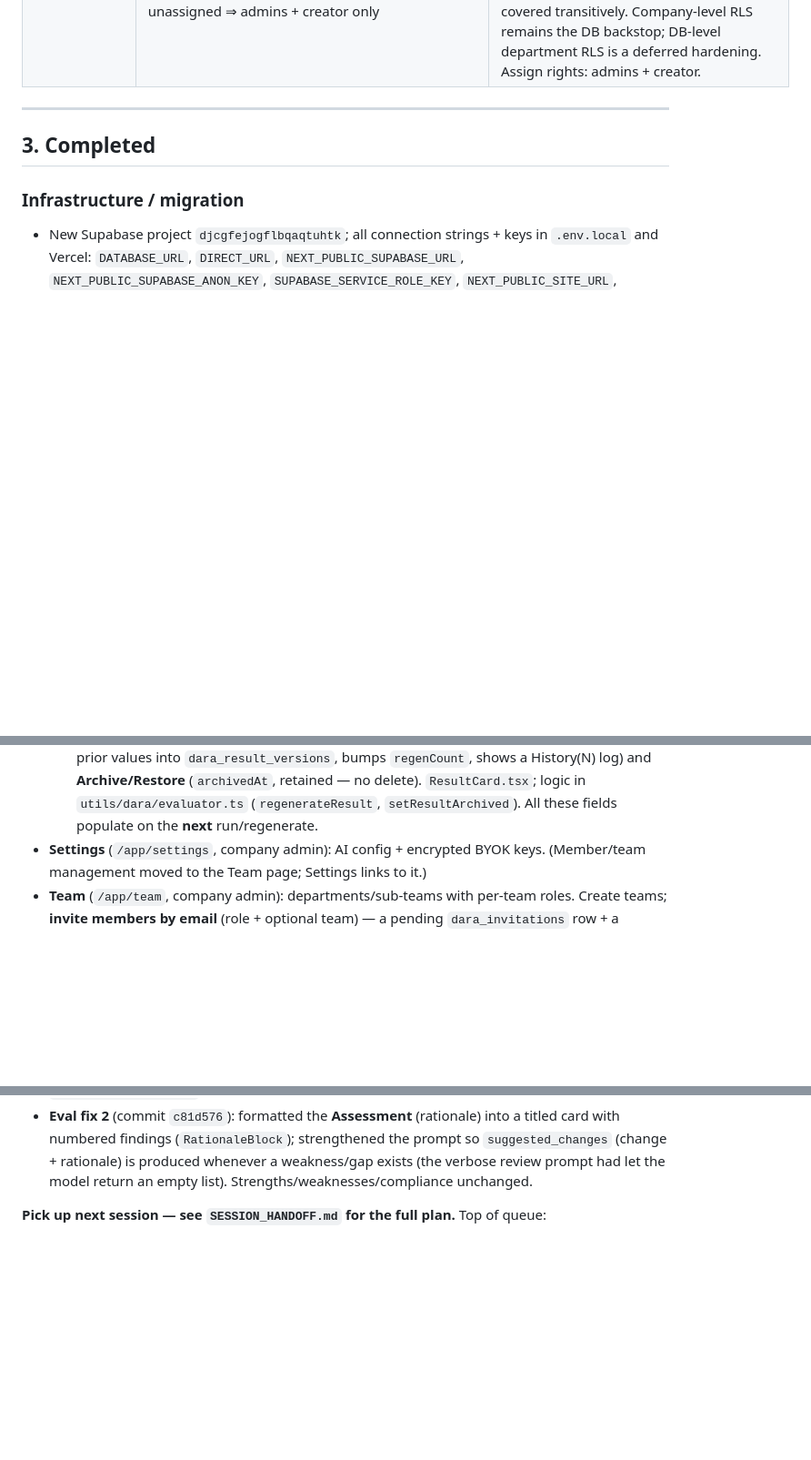
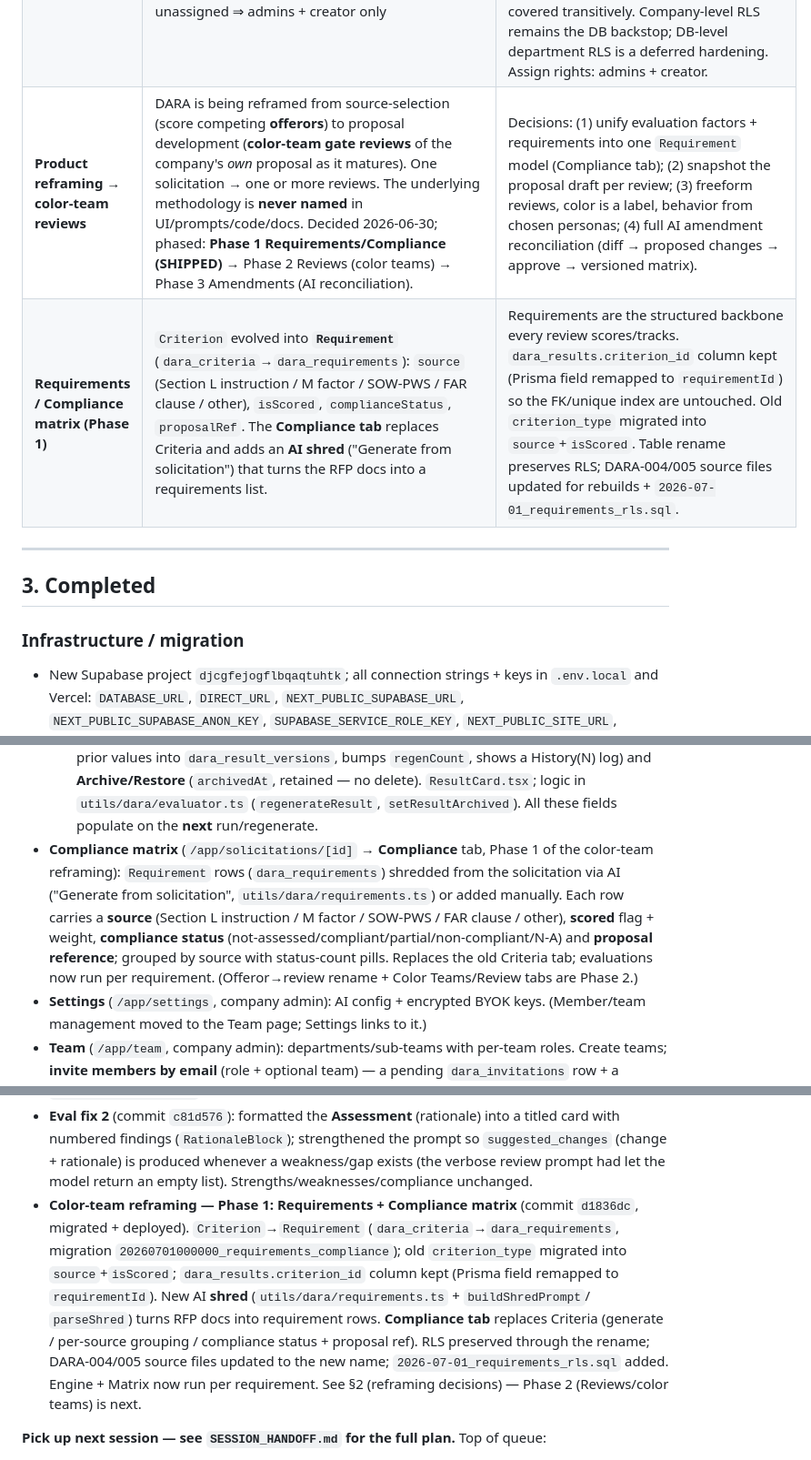
Before and after one commit to nzgq4j/ci-dara, a Markdown page: BUILD_STATUS.md, 3 parts joined by grey strips. Shown at 91% size. Rendered like a GitHub page; blank space fills up the shorter version.

Commit message:
Docs: record color-team reframing + Phase 1 (Requirements/Compliance matrix)
Co-Authored-By: Claude Opus 4.8 (1M context) <noreply@anthropic.com>

```diff
--- a/BUILD_STATUS.md
+++ b/BUILD_STATUS.md
@@ -47,6 +47,8 @@ Security page and the first wave of remediations shipped (see §3 / §5).
 | **Teams / departments model** | `Team` (`dara_teams`) per company; `TeamMember` join with a per-team `UserRole`; `Invitation` (`dara_invitations`) email-invite with `pending/accepted/revoked/expired` | `DaraUser.role` stays the **company-level** role (the `company_admin` gate); per-team role lives on `TeamMember`. The Team UI presents one department per user (single-select); schema stays multi-capable. |
 | **Invitations / join flow** | `provisionNewUser` matches a pending invite by email and attaches the user to that company + team with the invited role on first sign-in; else creates a new company (prior behavior) | Previously every signup made a one-person company — there was no way to join an existing one. Invite emails are Supabase-sent; the invite **row** is the source of truth, so joining works via sign-in even if email isn't configured. |
 | **Solicitation visibility** | Solicitations assignable to **multiple departments** (`dara_solicitation_departments`). Rules: `company_admin` sees all; **creator** always sees own; others see only via an assigned department; unassigned ⇒ admins + creator only | Department-scoped authorization within a tenant. **Enforced app-layer** (`utils/dara/sol-access.ts`): list/dashboard queries filtered; the detail gate (`requireViewableSolicitation`) covers the page + every mutation, so child data (docs/criteria/offerors/evaluations) is covered transitively. Company-level RLS remains the DB backstop; DB-level department RLS is a deferred hardening. Assign rights: admins + creator. |
+| **Product reframing → color-team reviews** | DARA is being reframed from source-selection (score competing **offerors**) to proposal development (**color-team gate reviews** of the company's *own* proposal as it matures). One solicitation → one or more reviews. The underlying methodology is **never named** in UI/prompts/code/docs. Decided 2026-06-30; phased: **Phase 1 Requirements/Compliance (SHIPPED)** → Phase 2 Reviews (color teams) → Phase 3 Amendments (AI reconciliation). | Decisions: (1) unify evaluation factors + requirements into one `Requirement` model (Compliance tab); (2) snapshot the proposal draft per review; (3) freeform reviews, color is a label, behavior from chosen personas; (4) full AI amendment reconciliation (diff → proposed changes → approve → versioned matrix). |
+| **Requirements / Compliance matrix (Phase 1)** | `Criterion` evolved into **`Requirement`** (`dara_criteria`→`dara_requirements`): `source` (Section L instruction / M factor / SOW-PWS / FAR clause / other), `isScored`, `complianceStatus`, `proposalRef`. The **Compliance tab** replaces Criteria and adds an **AI shred** ("Generate from solicitation") that turns the RFP docs into a requirements list. | Requirements are the structured backbone every review scores/tracks. `dara_results.criterion_id` column kept (Prisma field remapped to `requirementId`) so the FK/unique index are untouched. Old `criterion_type` migrated into `source`+`isScored`. Table rename preserves RLS; DARA-004/005 source files updated for rebuilds + `2026-07-01_requirements_rls.sql`. |
 
 ---
 
@@ -98,6 +100,14 @@ Security page and the first wave of remediations shipped (see §3 / §5).
     a History(N) log) and **Archive/Restore** (`archivedAt`, retained — no delete).
     `ResultCard.tsx`; logic in `utils/dara/evaluator.ts` (`regenerateResult`,
     `setResultArchived`). All these fields populate on the **next** run/regenerate.
+- **Compliance matrix** (`/app/solicitations/[id]` → **Compliance** tab, Phase 1 of the
+  color-team reframing): `Requirement` rows (`dara_requirements`) shredded from the
+  solicitation via AI ("Generate from solicitation", `utils/dara/requirements.ts`) or
+  added manually. Each row carries a **source** (Section L instruction / M factor /
+  SOW-PWS / FAR clause / other), **scored** flag + weight, **compliance status**
+  (not-assessed/compliant/partial/non-compliant/N-A) and **proposal reference**; grouped
+  by source with status-count pills. Replaces the old Criteria tab; evaluations now run
+  per requirement. (Offeror→review rename + Color Teams/Review tabs are Phase 2.)
 - **Settings** (`/app/settings`, company admin): AI config + encrypted BYOK keys.
   (Member/team management moved to the Team page; Settings links to it.)
 - **Team** (`/app/team`, company admin): departments/sub-teams with per-team roles.
@@ -487,6 +497,16 @@ Security page and the first wave of remediations shipped (see §3 / §5).
   card with numbered findings (`RationaleBlock`); strengthened the prompt so `suggested_changes`
   (change + rationale) is produced whenever a weakness/gap exists (the verbose review prompt had
   let the model return an empty list). Strengths/weaknesses/compliance unchanged.
+- **Color-team reframing — Phase 1: Requirements + Compliance matrix** (commit `d1836dc`,
+  migrated + deployed). `Criterion`→`Requirement` (`dara_criteria`→`dara_requirements`,
+  migration `20260701000000_requirements_compliance`); old `criterion_type` migrated into
+  `source`+`isScored`; `dara_results.criterion_id` column kept (Prisma field remapped to
+  `requirementId`). New AI **shred** (`utils/dara/requirements.ts` + `buildShredPrompt`/
+  `parseShred`) turns RFP docs into requirement rows. **Compliance tab** replaces Criteria
+  (generate / per-source grouping / compliance status + proposal ref). RLS preserved through
+  the rename; DARA-004/005 source files updated to the new name; `2026-07-01_requirements_rls.sql`
+  added. Engine + Matrix now run per requirement. See §2 (reframing decisions) — Phase 2
+  (Reviews/color teams) is next.
 
 **Pick up next session — see `SESSION_HANDOFF.md` for the full plan.** Top of queue:
 1. **Operator actions (you):** (a) enable branch protection on `main` (item #13) —
```
Also changed, not shown: SESSION_HANDOFF.md (+19 -3 lines).
